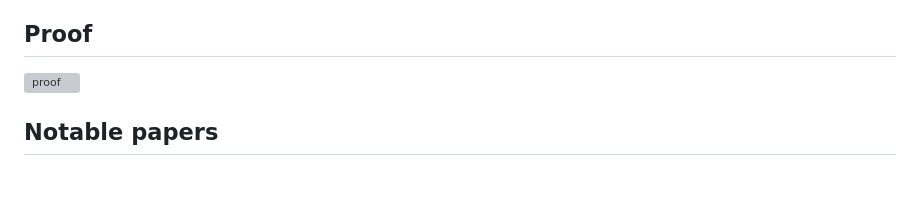
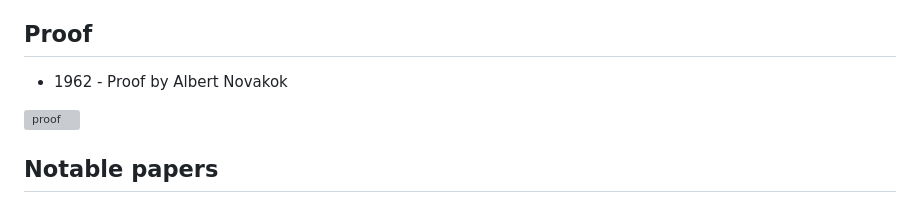
Before and after one commit to rcalix1/MachineLearningFoundations, a Markdown page: NeuralNets/perceptron/README.md, the part around the change. Rendered like a GitHub page; blank space fills up the shorter version; grey boxes are pictures that could not be loaded.

```diff
--- a/NeuralNets/perceptron/README.md
+++ b/NeuralNets/perceptron/README.md
@@ -57,6 +57,8 @@ However, things change radically once the network contains at least one hidden l
 
 ## Proof
 
+* 1962 - Proof by Albert Novakok
+
 ![proof](1962proofPerceptron.png)
 
 ## Notable papers
```
